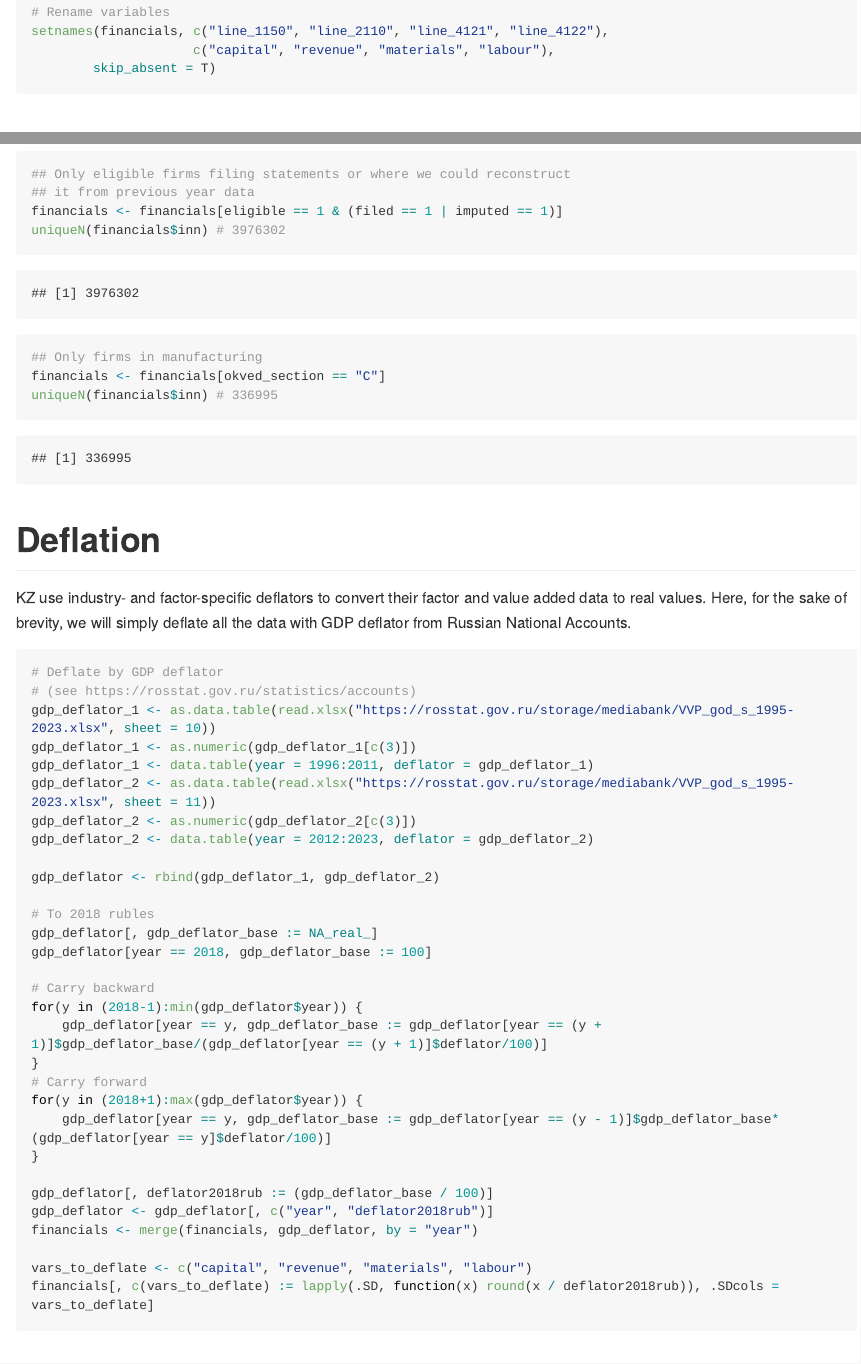
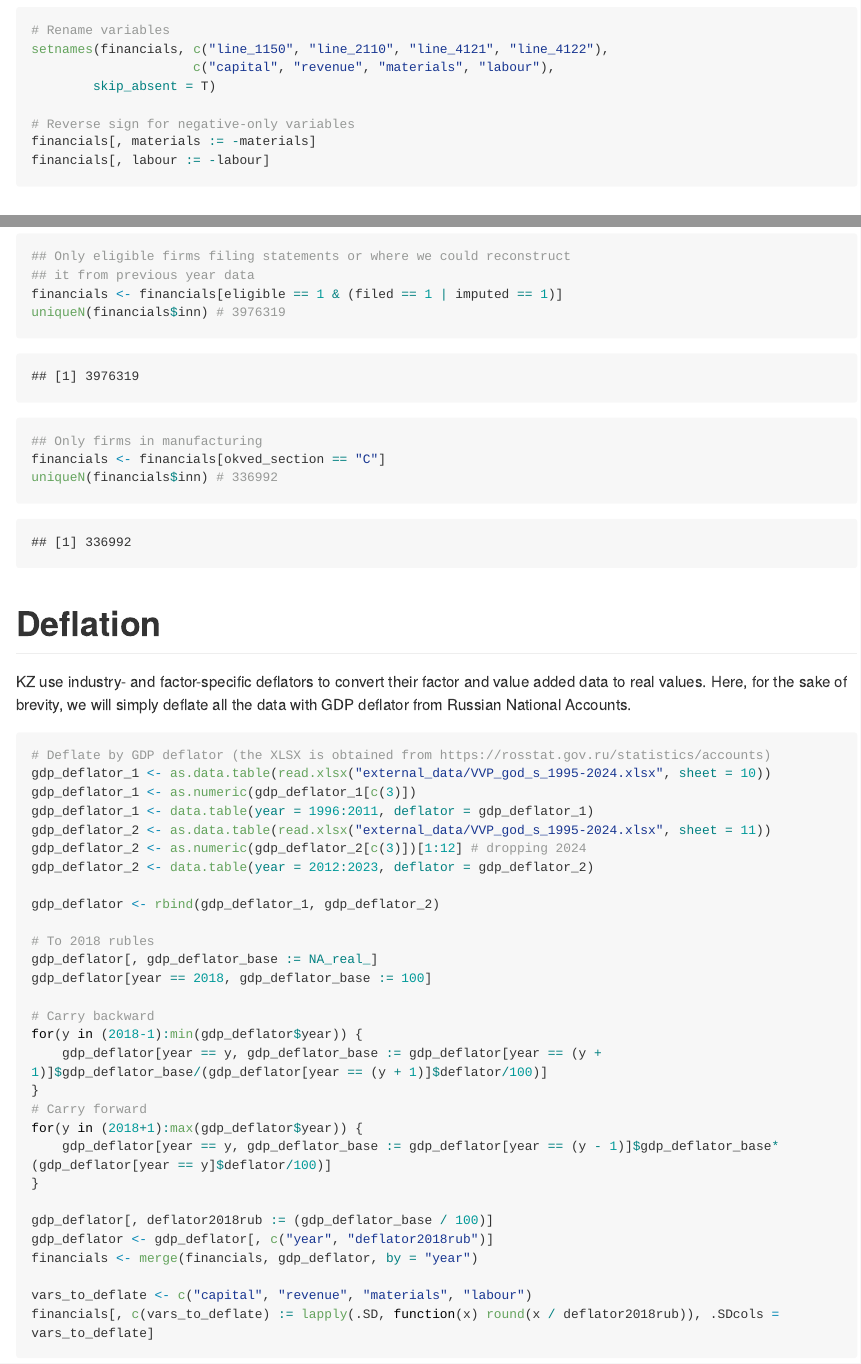
Before and after one commit to irlcode/RFSD, an R Markdown document (use_cases/tfp.Rmd): the page in a window 1100 px wide, from 1640 px down before the commit and from 1990 px down after it, so that both start at the same text, and a second part further down, joined at a grey line. The pictures show the output file use_cases/tfp.md that the author committed with the source, drawn offline in the style of GitHub; long lines of code are wrapped.

Commit message:
updated use cases to align with sign reversal in negative-only variables

````diff
--- a/use_cases/tfp.Rmd
+++ b/use_cases/tfp.Rmd
@@ -35,6 +35,10 @@ gc()
 setnames(financials, c("line_1150", "line_2110", "line_4121", "line_4122"),
 					 c("capital", "revenue", "materials", "labour"),
 		skip_absent = T)
+
+# Reverse sign for negative-only variables
+financials[, materials := -materials]
+financials[, labour := -labour]
 ```
 
 # Filtering
@@ -45,11 +49,11 @@ Next, we engage in filtering, trying to mimic KZ filtering logic as close as pos
 ## Only eligible firms filing statements or where we could reconstruct
 ## it from previous year data
 financials <- financials[eligible == 1 & (filed == 1 | imputed == 1)]
-uniqueN(financials$inn) # 3976302
+uniqueN(financials$inn) # 3976319
 
 ## Only firms in manufacturing
 financials <- financials[okved_section == "C"]
-uniqueN(financials$inn) # 336995
+uniqueN(financials$inn) # 336992
 ```
 
 # Deflation
@@ -57,13 +61,12 @@ uniqueN(financials$inn) # 336995
 KZ use industry- and factor-specific deflators to convert their factor and value added data to real values. Here, for the sake of brevity, we will simply deflate all the data with GDP deflator from Russian National Accounts.
 
 ```{r deflation}
-# Deflate by GDP deflator
-# (see https://rosstat.gov.ru/statistics/accounts)
-gdp_deflator_1 <- as.data.table(read.xlsx("https://rosstat.gov.ru/storage/mediabank/VVP_god_s_1995-2023.xlsx", sheet = 10))
+# Deflate by GDP deflator (the XLSX is obtained from https://rosstat.gov.ru/statistics/accounts)
+gdp_deflator_1 <- as.data.table(read.xlsx("external_data/VVP_god_s_1995-2024.xlsx", sheet = 10))
 gdp_deflator_1 <- as.numeric(gdp_deflator_1[c(3)])
 gdp_deflator_1 <- data.table(year = 1996:2011, deflator = gdp_deflator_1)
-gdp_deflator_2 <- as.data.table(read.xlsx("https://rosstat.gov.ru/storage/mediabank/VVP_god_s_1995-2023.xlsx", sheet = 11))
-gdp_deflator_2 <- as.numeric(gdp_deflator_2[c(3)])
+gdp_deflator_2 <- as.data.table(read.xlsx("external_data/VVP_god_s_1995-2024.xlsx", sheet = 11))
+gdp_deflator_2 <- as.numeric(gdp_deflator_2[c(3)])[1:12] # dropping 2024
 gdp_deflator_2 <- data.table(year = 2012:2023, deflator = gdp_deflator_2)
 
 gdp_deflator <- rbind(gdp_deflator_1, gdp_deflator_2)
````
Also changed, not shown: use_cases/interest_payments.Rmd (+8 -3 lines), use_cases/spatialization.Rmd (+4 -1 lines), use_cases/external_data/VVP_god_s_1995-2024.xlsx (added), use_cases/interest_payments.md, use_cases/spatialization.md, use_cases/tfp.md.
